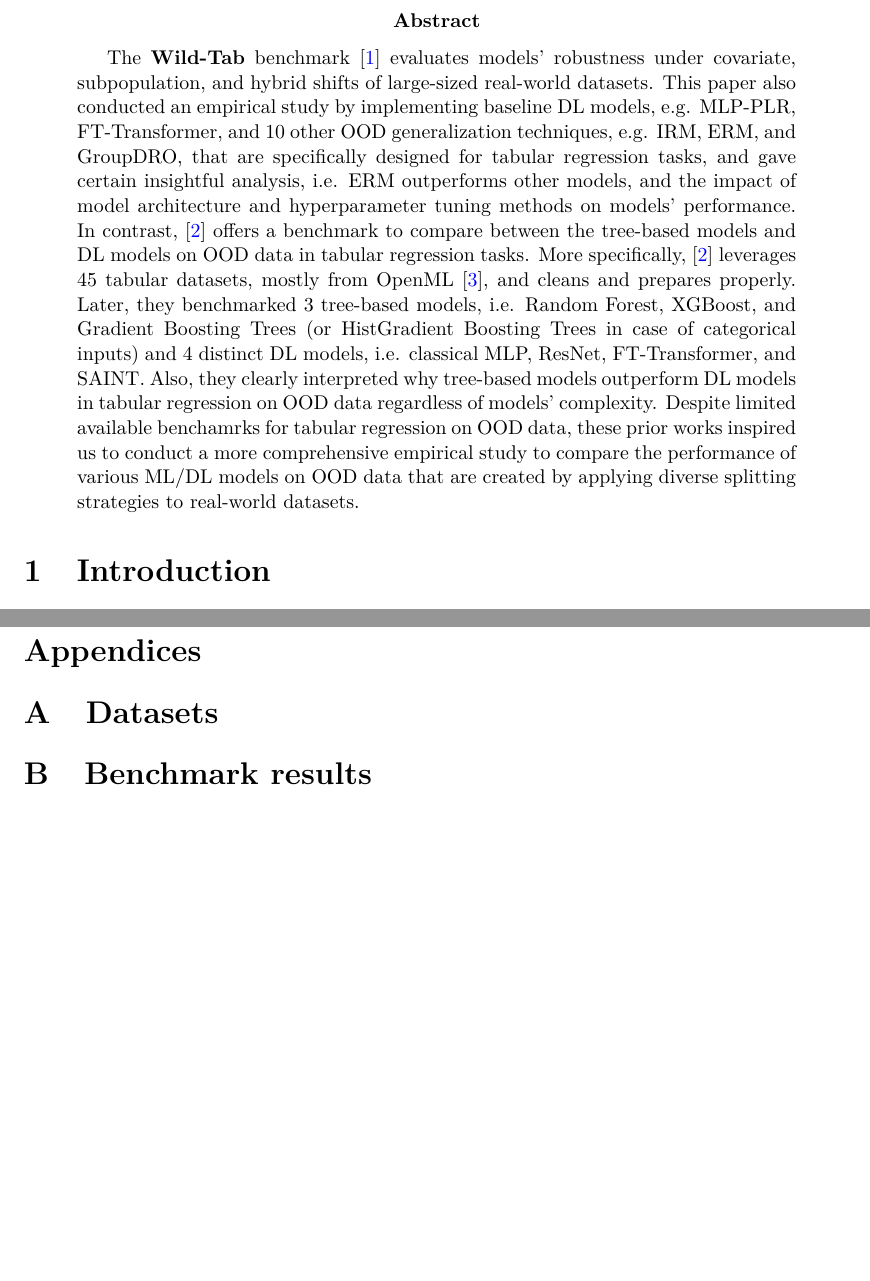
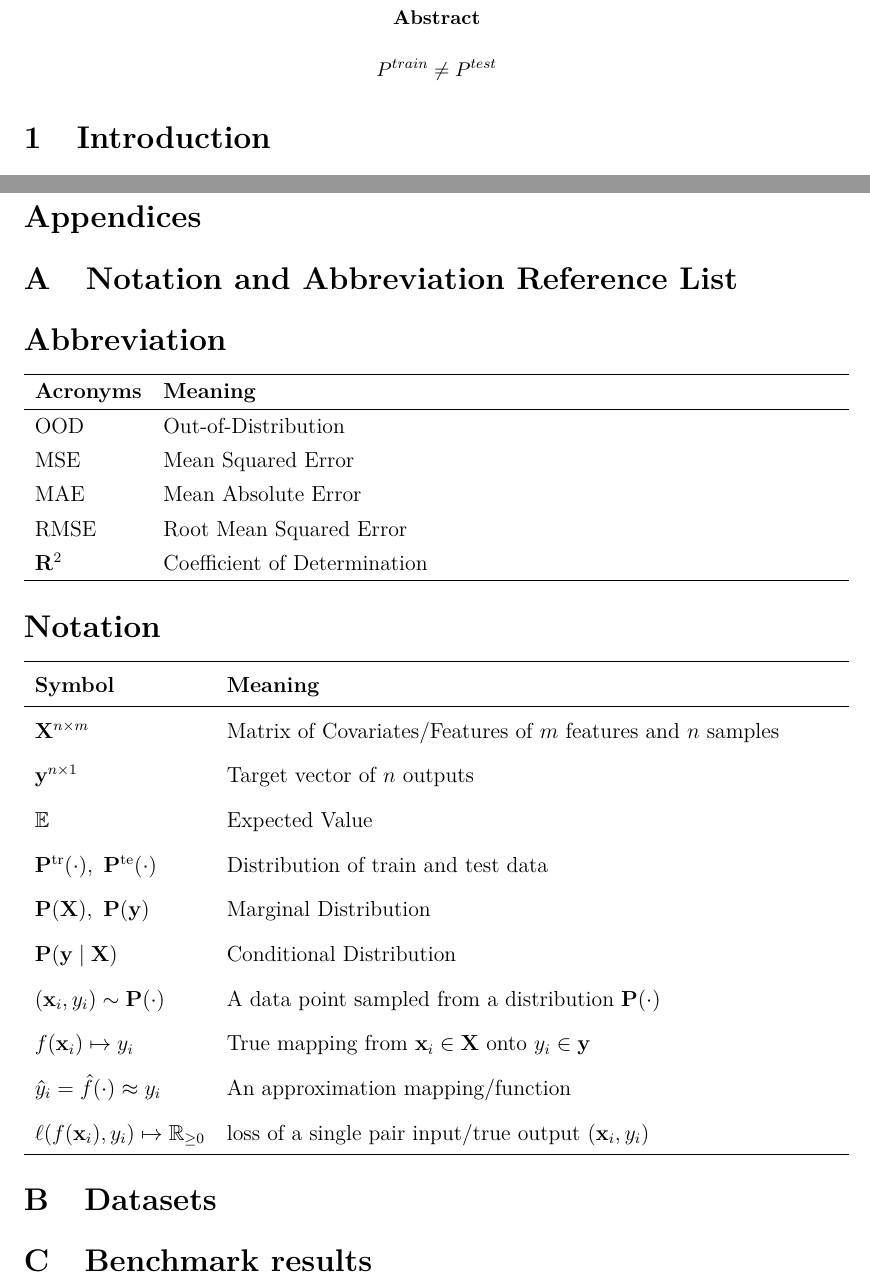
Before and after one commit to Trminh06-work/Out-of-distribution-data-fitting, a LaTeX paper (Report/Report.tex): two parts of pages 3 and 9 of 9, joined at a grey line, cut so that both start at the same text, the shorter picture padded with empty space. Compiled offline with pdfLaTeX.

Commit message:
Update Report, delete redundant files and code modification

```diff
--- a/Report/Report.tex
+++ b/Report/Report.tex
@@ -95,15 +95,10 @@
 \newpage
 
 \begin{abstract}
-The \textbf{Wild-Tab} benchmark \cite{kolesnikov2023wildtabbenchmarkoutofdistributiongeneralization}
-evaluates models' robustness under covariate, subpopulation, and hybrid shifts of large-sized real-world datasets.
-This paper also conducted an empirical study by implementing baseline DL models, e.g. MLP-PLR, FT-Transformer, and 10 other OOD generalization techniques, e.g. IRM, ERM, and GroupDRO, that are specifically designed for tabular regression tasks, and gave certain insightful analysis,
-i.e. ERM outperforms other models, and the impact of model architecture and hyperparameter tuning methods on models' performance.
-In contrast, \cite{grinsztajn2022treebasedmodelsoutperformdeep} offers a benchmark to compare between the tree-based models and DL models on OOD data in tabular regression tasks.
-More specifically, \cite{grinsztajn2022treebasedmodelsoutperformdeep} leverages 45 tabular datasets, mostly from OpenML \cite{Vanschoren_2014}, and cleans and prepares properly.
-Later, they benchmarked 3 tree-based models, i.e. Random Forest, XGBoost, and Gradient Boosting Trees (or HistGradient Boosting Trees in case of categorical inputs) and 4 distinct DL models, i.e. classical MLP, ResNet, FT-Transformer, and SAINT.
-Also, they clearly interpreted why tree-based models outperform DL models in tabular regression on OOD data regardless of models' complexity.
-Despite limited available benchamrks for tabular regression on OOD data, these prior works inspired us to conduct a more comprehensive empirical study to compare the performance of various ML/DL models on OOD data that are created by applying diverse splitting strategies to real-world datasets.
+
+\[
+P^{train} \neq P^{test}
+\]
 
 \end{abstract}
 
@@ -201,6 +196,43 @@ For each traing data, the model selection method is re-run to find the most opti
 \section*{Appendices}
 \addcontentsline{toc}{section}{Appendices}
 
+\section{Notation and Abbreviation Reference List}
+
+{\renewcommand{\arraystretch}{1.3}
+\section*{Abbreviation}
+\begin{tabularx}{\textwidth}{lX}
+\hline
+\textbf{Acronyms} & \textbf{Meaning} \\
+\hline
+OOD & Out-of-Distribution \\
+MSE & Mean Squared Error \\
+MAE & Mean Absolute Error \\
+RMSE & Root Mean Squared Error \\
+$\mathbf R^2$ & Coefficient of Determination \\
+
+\hline
+\end{tabularx}}
+
+{\renewcommand{\arraystretch}{1.7}
+\section*{Notation}
+
+\begin{tabularx}{\textwidth}{lX}
+\hline
+\textbf{Symbol} & \textbf{Meaning} \\
+\hline
+$\mathbf X^{n \times m}$ & Matrix of Covariates/Features of $m$ features and $n$ samples\\
+$\mathbf y^{n \times 1}$ & Target vector of $n$ outputs\\
+$\mathbb E$ & Expected Value \\
+$\mathbf P^{\text{tr}}(\cdot), \ \mathbf P^{\text{te}}(\cdot)$ & Distribution of train and test data \\
+$\mathbf P(\mathbf X), \ \mathbf P(\mathbf y)$ & Marginal Distribution \\
+$\mathbf P(\mathbf y \mid \mathbf X)$ & Conditional Distribution \\
+$(\mathbf x_i, y_i) \sim \mathbf P(\cdot)$ & A data point sampled from a distribution $\mathbf P(\cdot)$ \\
+$f(\mathbf x_i) \mapsto y_i$ & True mapping from $\mathbf x_i \in \mathbf X$ onto $y_i \in \mathbf y$ \\
+$\hat y_i = \hat f(\cdot) \approx y_i$ & An approximation mapping/function \\
+$\ell (f(\mathbf x_i), y_i) \mapsto \mathbb R_{\ge 0}$ & loss of a single pair input/true output $(\mathbf x_i, y_i)$ \\
+\hline
+\end{tabularx}}
+
 \section{Datasets}
 
 
```
Also changed, not shown: Report/Report.bbl, Report/Report.pdf, Report/Report.tex (2 more changed lines), 22 other files.
